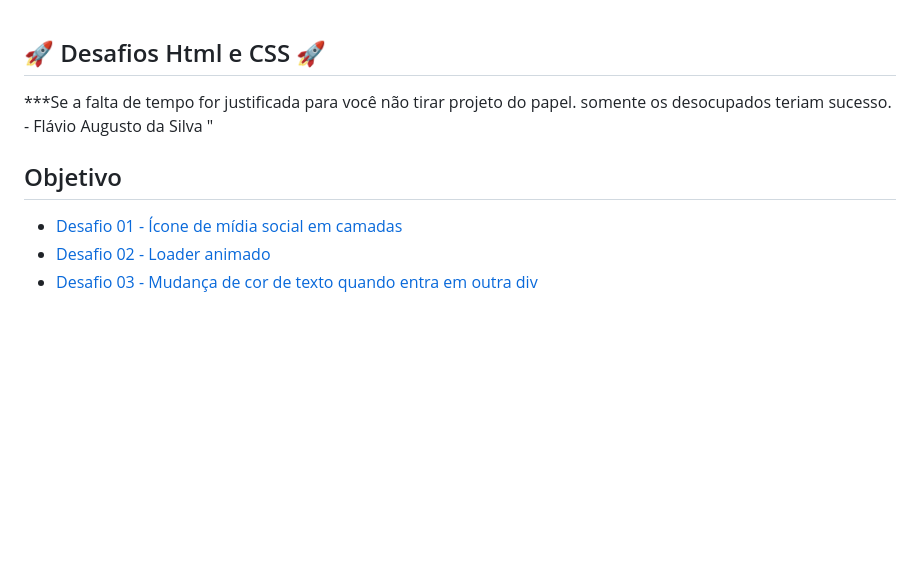
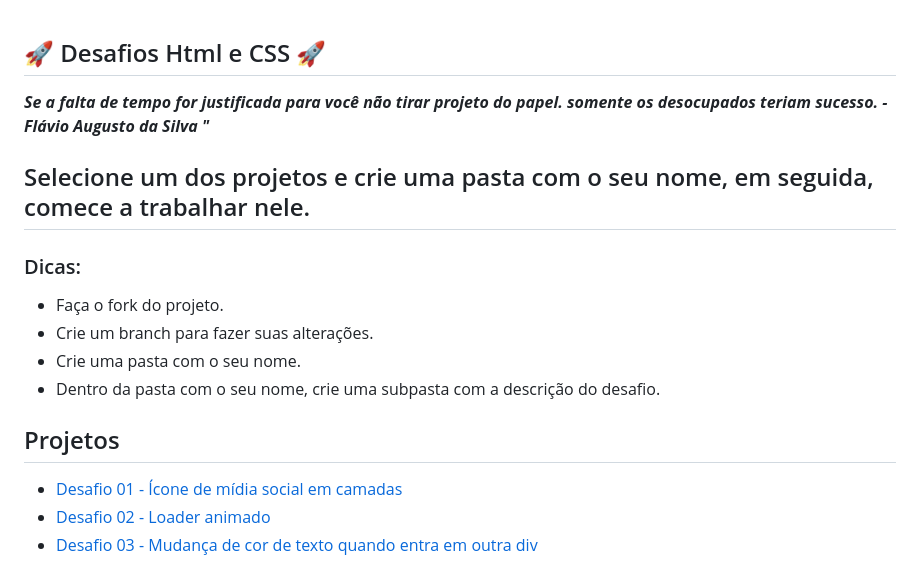
Before and after one commit to DC-FS04-SUL/DesafiosDeCssHtml, a Markdown page: README.md, the part around the change. Drawn GitHub-style; blank space fills up the shorter version.

```diff
--- a/README.md
+++ b/README.md
@@ -1,8 +1,17 @@
 ## 🚀 Desafios Html e CSS 🚀
 
-***Se a falta de tempo for justificada para você não tirar projeto do papel. somente os desocupados teriam sucesso. - Flávio Augusto da Silva "
 
- ## Objetivo
+***Se a falta de tempo for justificada para você não tirar projeto do papel. somente os desocupados teriam sucesso. - Flávio Augusto da Silva "***
+
+## Selecione um dos projetos e crie uma pasta com o seu nome, em seguida, comece a trabalhar nele.
+### Dicas:
+ - Faça o fork do projeto.
+ - Crie um branch para fazer suas alterações.
+ - Crie uma pasta com o seu nome.
+ - Dentro da pasta com o seu nome, crie uma subpasta com a descrição do desafio.
+
+
+ ## Projetos
 
 * [Desafio 01 - Ícone de mídia social em camadas](#id01)
 * [Desafio 02 - Loader animado](#id02)
```
